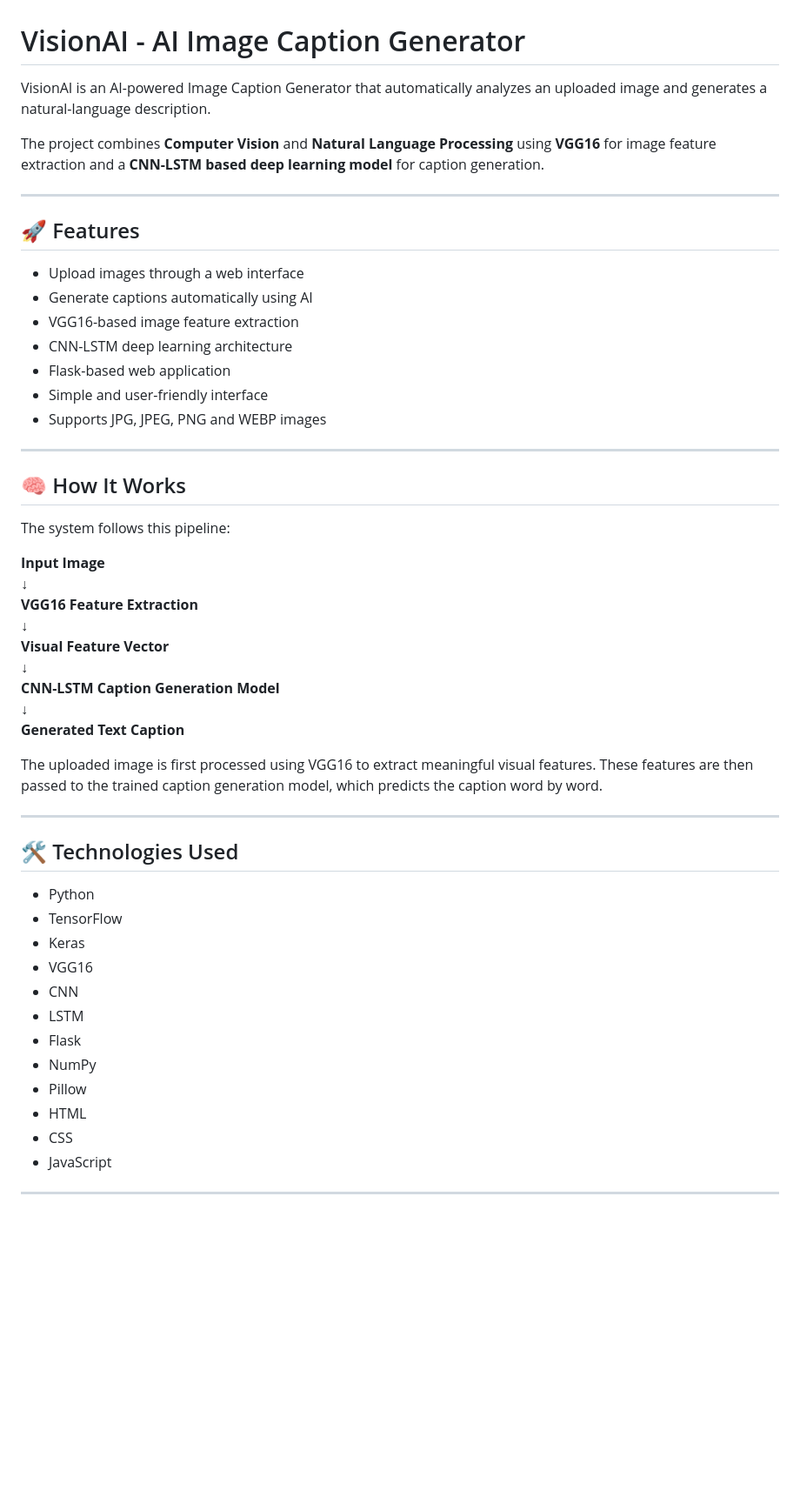
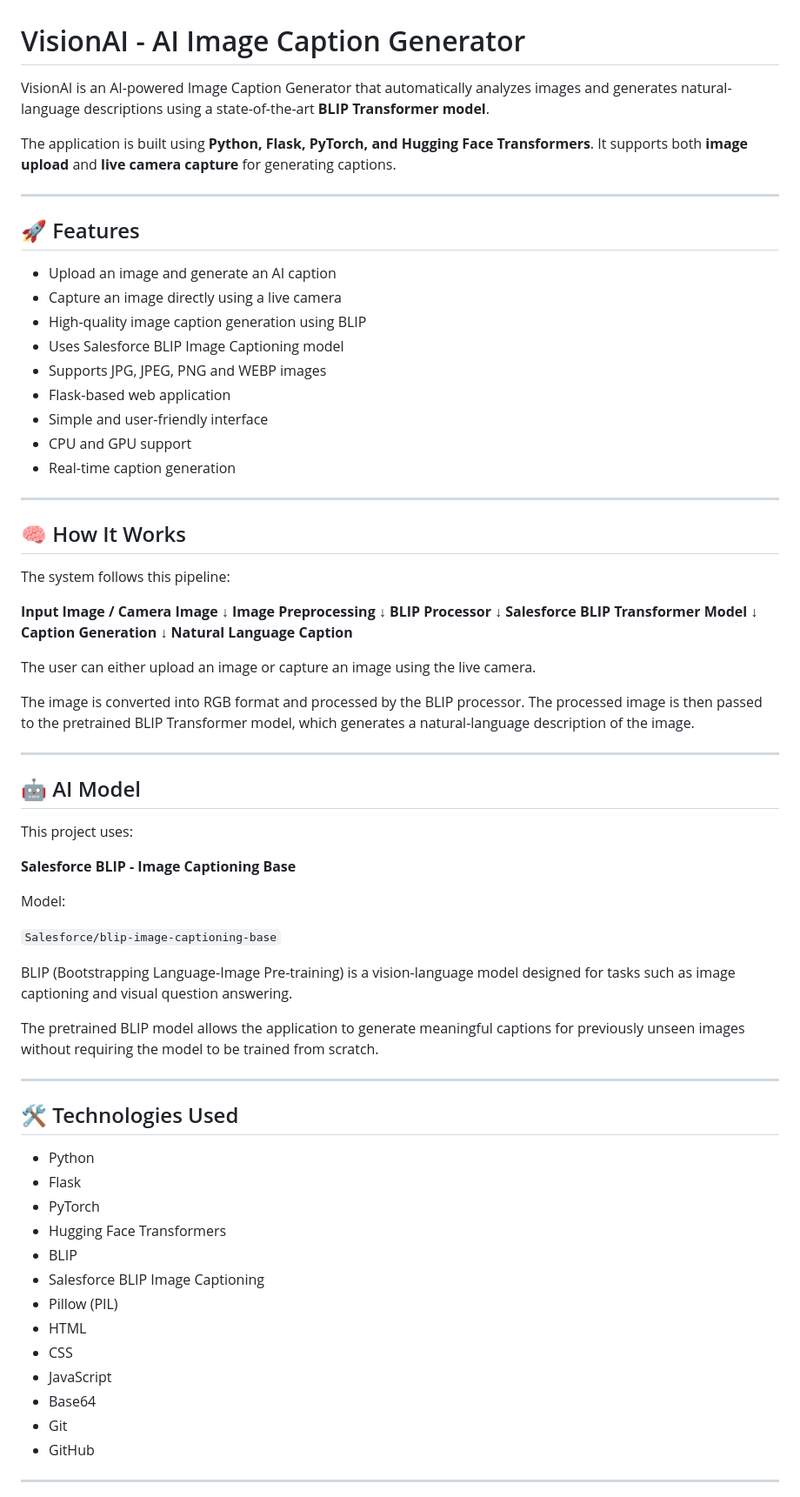
Before and after one commit to ajayrai-eng/Image-Caption-Generator, a Markdown page: README.md, the part around one of its changes. Shown at 87% size. Drawn GitHub-style; blank space fills up the shorter version.

```diff
--- a/README.md
+++ b/README.md
@@ -1,20 +1,22 @@
 # VisionAI - AI Image Caption Generator
 
-VisionAI is an AI-powered Image Caption Generator that automatically analyzes an uploaded image and generates a natural-language description.
+VisionAI is an AI-powered Image Caption Generator that automatically analyzes images and generates natural-language descriptions using a state-of-the-art **BLIP Transformer model**.
 
-The project combines **Computer Vision** and **Natural Language Processing** using **VGG16** for image feature extraction and a **CNN-LSTM based deep learning model** for caption generation.
+The application is built using **Python, Flask, PyTorch, and Hugging Face Transformers**. It supports both **image upload** and **live camera capture** for generating captions.
 
 ---
 
 ## 🚀 Features
 
-- Upload images through a web interface
-- Generate captions automatically using AI
-- VGG16-based image feature extraction
-- CNN-LSTM deep learning architecture
+- Upload an image and generate an AI caption
+- Capture an image directly using a live camera
+- High-quality image caption generation using BLIP
+- Uses Salesforce BLIP Image Captioning model
+- Supports JPG, JPEG, PNG and WEBP images
 - Flask-based web application
 - Simple and user-friendly interface
-- Supports JPG, JPEG, PNG and WEBP images
+- CPU and GPU support
+- Real-time caption generation
 
 ---
 
@@ -22,33 +24,54 @@ The project combines **Computer Vision** and **Natural Language Processing** usi
 
 The system follows this pipeline:
 
-**Input Image**
+**Input Image / Camera Image**
 ↓
-**VGG16 Feature Extraction**
+**Image Preprocessing**
 ↓
-**Visual Feature Vector**
+**BLIP Processor**
 ↓
-**CNN-LSTM Caption Generation Model**
+**Salesforce BLIP Transformer Model**
 ↓
-**Generated Text Caption**
+**Caption Generation**
+↓
+**Natural Language Caption**
 
-The uploaded image is first processed using VGG16 to extract meaningful visual features. These features are then passed to the trained caption generation model, which predicts the caption word by word.
+The user can either upload an image or capture an image using the live camera.
+
+The image is converted into RGB format and processed by the BLIP processor. The processed image is then passed to the pretrained BLIP Transformer model, which generates a natural-language description of the image.
+
+---
+
+## 🤖 AI Model
+
+This project uses:
+
+**Salesforce BLIP - Image Captioning Base**
+
+Model:
+
+`Salesforce/blip-image-captioning-base`
+
+BLIP (Bootstrapping Language-Image Pre-training) is a vision-language model designed for tasks such as image captioning and visual question answering.
+
+The pretrained BLIP model allows the application to generate meaningful captions for previously unseen images without requiring the model to be trained from scratch.
 
 ---
 
 ## 🛠️ Technologies Used
 
 - Python
-- TensorFlow
-- Keras
-- VGG16
-- CNN
-- LSTM
 - Flask
-- NumPy
-- Pillow
+- PyTorch
+- Hugging Face Transformers
+- BLIP
+- Salesforce BLIP Image Captioning
+- Pillow (PIL)
 - HTML
 - CSS
 - JavaScript
+- Base64
+- Git
+- GitHub
 
 ---
```
Also changed, not shown: other parts of README.md (+120 -38 lines).
